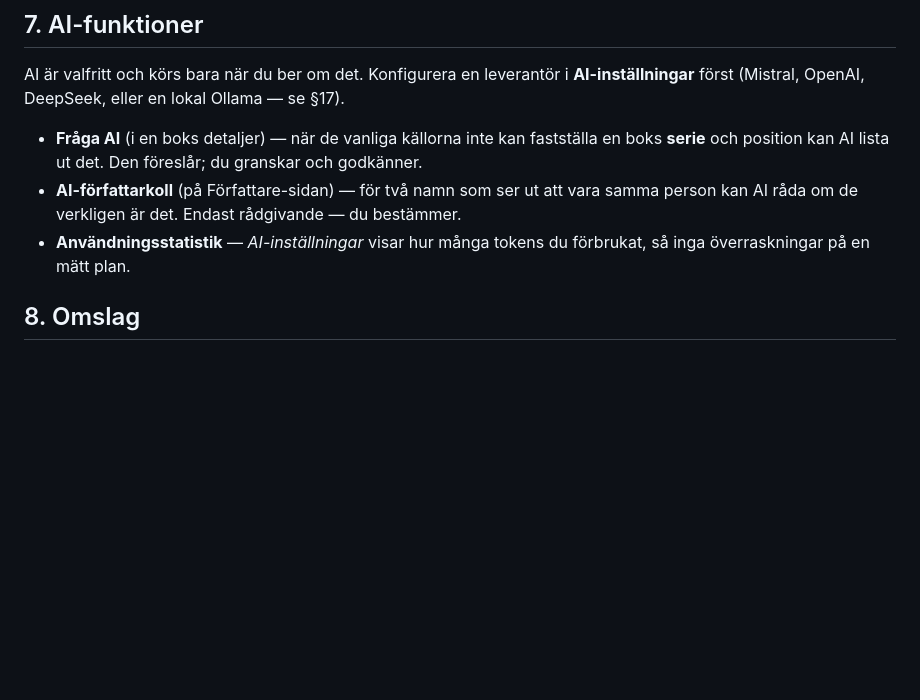
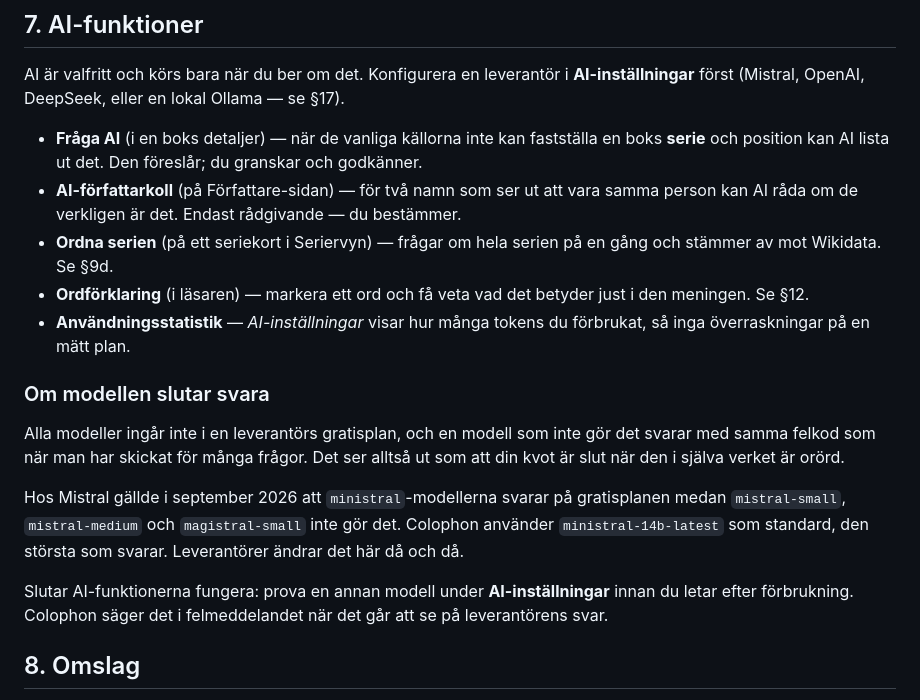
Before and after one commit to cgillinger/colophon, a Markdown page: docs/handbook-sv.md, the part around the change. Drawn GitHub-style; blank space fills up the shorter version.

```diff
--- a/docs/handbook-sv.md
+++ b/docs/handbook-sv.md
@@ -183,8 +183,27 @@ AI är valfritt och körs bara när du ber om det. Konfigurera en leverantör i
 - **AI-författarkoll** (på Författare-sidan) — för två namn som ser ut att vara
   samma person kan AI råda om de verkligen är det. Endast rådgivande — du
   bestämmer.
+- **Ordna serien** (på ett seriekort i Seriervyn) — frågar om hela serien på
+  en gång och stämmer av mot Wikidata. Se §9d.
+- **Ordförklaring** (i läsaren) — markera ett ord och få veta vad det betyder
+  just i den meningen. Se §12.
 - **Användningsstatistik** — *AI-inställningar* visar hur många tokens du
   förbrukat, så inga överraskningar på en mätt plan.
+
+### Om modellen slutar svara
+
+Alla modeller ingår inte i en leverantörs gratisplan, och en modell som inte
+gör det svarar med samma felkod som när man har skickat för många frågor. Det
+ser alltså ut som att din kvot är slut när den i själva verket är orörd.
+
+Hos Mistral gällde i september 2026 att `ministral`-modellerna svarar på
+gratisplanen medan `mistral-small`, `mistral-medium` och `magistral-small`
+inte gör det. Colophon använder `ministral-14b-latest` som standard, den
+största som svarar. Leverantörer ändrar det här då och då.
+
+Slutar AI-funktionerna fungera: prova en annan modell under
+**AI-inställningar** innan du letar efter förbrukning. Colophon säger det i
+felmeddelandet när det går att se på leverantörens svar.
 
 ## 8. Omslag
 
```
Also changed, not shown: docs/handbook-en.md (+19 -0 lines).
